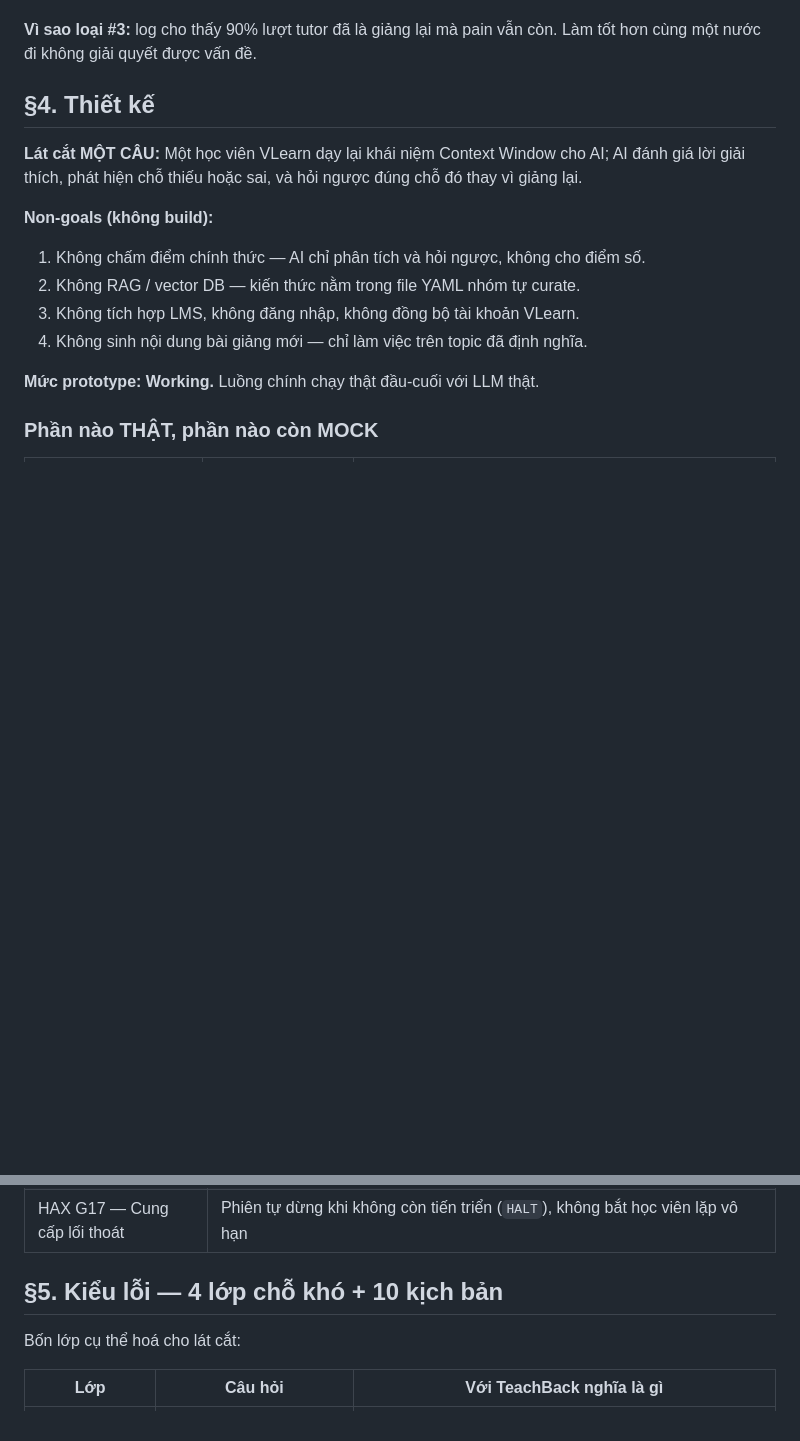
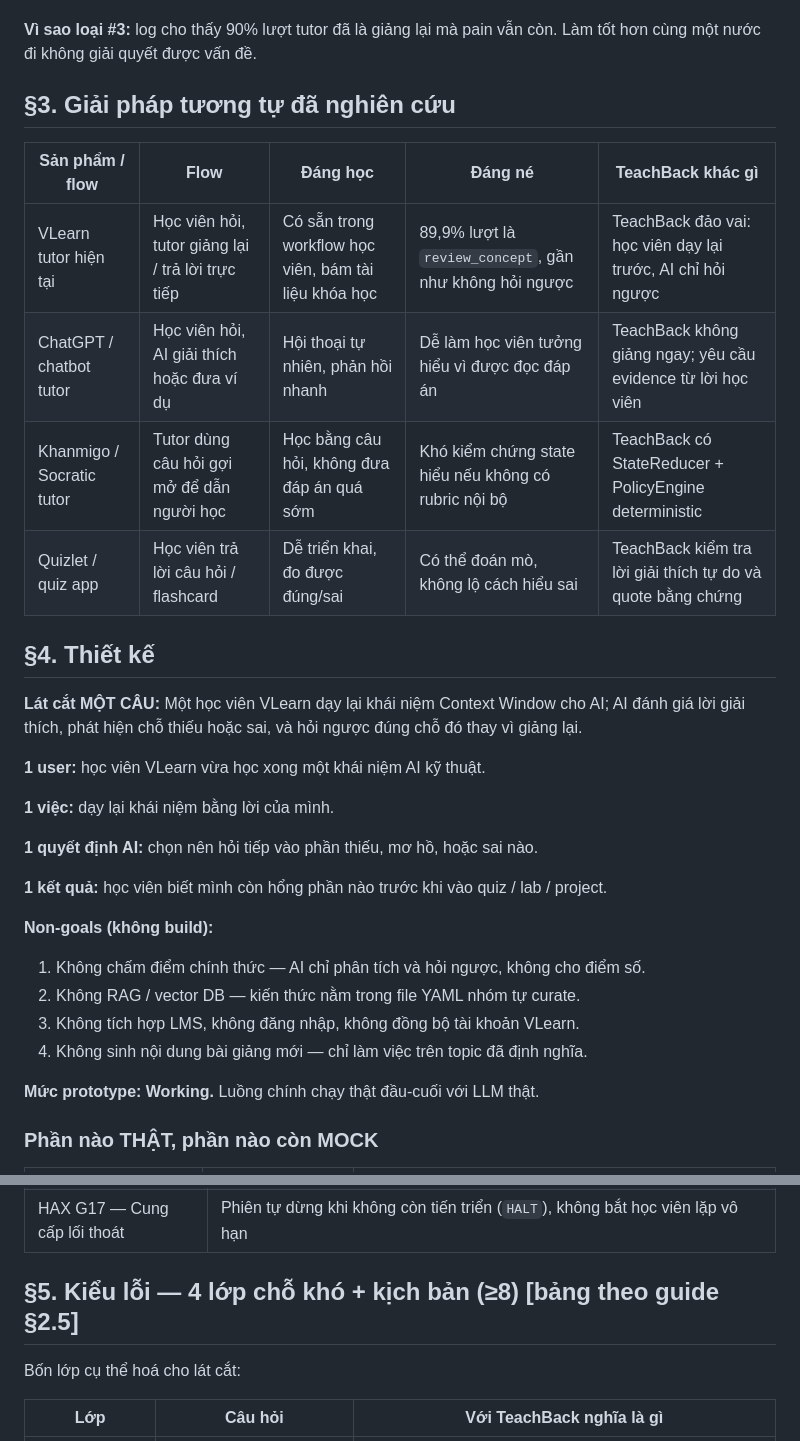
Before and after one commit to Devtamin04/K4-3B-E403-TrioToTop, a Markdown page: spec.md, 2 parts joined by grey strips. GitHub-like rendering; blank space fills up the shorter version.

```diff
--- a/spec.md
+++ b/spec.md
@@ -76,12 +131,29 @@ hiểu — đúng cái bệnh "đánh giá quá cao bản thân" mà §1 chỉ r
 
 **Vì sao loại #3:** log cho thấy 90% lượt tutor đã là giảng lại mà pain vẫn còn.
 Làm tốt hơn cùng một nước đi không giải quyết được vấn đề.
+
+## §3. Giải pháp tương tự đã nghiên cứu
+
+| Sản phẩm / flow | Flow | Đáng học | Đáng né | TeachBack khác gì |
+|---|---|---|---|---|
+| VLearn tutor hiện tại | Học viên hỏi, tutor giảng lại / trả lời trực tiếp | Có sẵn trong workflow học viên, bám tài liệu khóa học | 89,9% lượt là `review_concept`, gần như không hỏi ngược | TeachBack đảo vai: học viên dạy lại trước, AI chỉ hỏi ngược |
+| ChatGPT / chatbot tutor | Học viên hỏi, AI giải thích hoặc đưa ví dụ | Hội thoại tự nhiên, phản hồi nhanh | Dễ làm học viên tưởng hiểu vì được đọc đáp án | TeachBack không giảng ngay; yêu cầu evidence từ lời học viên |
+| Khanmigo / Socratic tutor | Tutor dùng câu hỏi gợi mở để dẫn người học | Học bằng câu hỏi, không đưa đáp án quá sớm | Khó kiểm chứng state hiểu nếu không có rubric nội bộ | TeachBack có StateReducer + PolicyEngine deterministic |
+| Quizlet / quiz app | Học viên trả lời câu hỏi / flashcard | Dễ triển khai, đo được đúng/sai | Có thể đoán mò, không lộ cách hiểu sai | TeachBack kiểm tra lời giải thích tự do và quote bằng chứng |
 
 ## §4. Thiết kế
 
 **Lát cắt MỘT CÂU:** Một học viên VLearn dạy lại khái niệm Context Window cho AI;
 AI đánh giá lời giải thích, phát hiện chỗ thiếu hoặc sai, và hỏi ngược đúng chỗ
 đó thay vì giảng lại.
+
+**1 user:** học viên VLearn vừa học xong một khái niệm AI kỹ thuật.
+
+**1 việc:** dạy lại khái niệm bằng lời của mình.
+
+**1 quyết định AI:** chọn nên hỏi tiếp vào phần thiếu, mơ hồ, hoặc sai nào.
+
+**1 kết quả:** học viên biết mình còn hổng phần nào trước khi vào quiz / lab / project.
 
 **Non-goals (không build):**
 1. Không chấm điểm chính thức — AI chỉ phân tích và hỏi ngược, không cho điểm số.
@@ -126,7 +198,7 @@ giữ quyền quyết định, LLM chỉ lo diễn đạt.
 | PAIR 2.3 — Tiến hoá bằng đánh giá | Golden set 32 case + safety regression chạy lặp 5 lần, chạy lại sau mỗi thay đổi |
 | HAX G17 — Cung cấp lối thoát | Phiên tự dừng khi không còn tiến triển (`HALT`), không bắt học viên lặp vô hạn |
 
-## §5. Kiểu lỗi — 4 lớp chỗ khó + 10 kịch bản
+## §5. Kiểu lỗi — 4 lớp chỗ khó + kịch bản (≥8) [bảng theo guide §2.5]
 
 Bốn lớp cụ thể hoá cho lát cắt:
 
```
Also changed, not shown: other parts of spec.md (+83 -28 lines).
